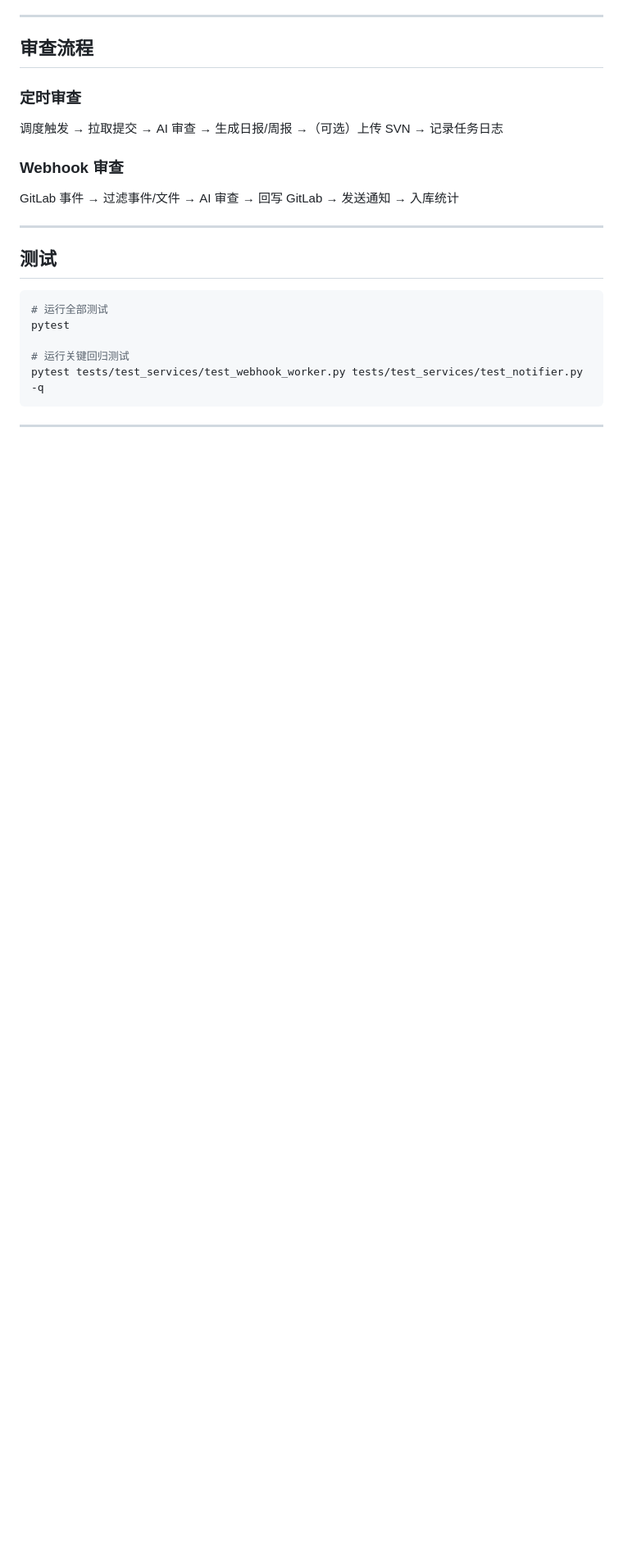
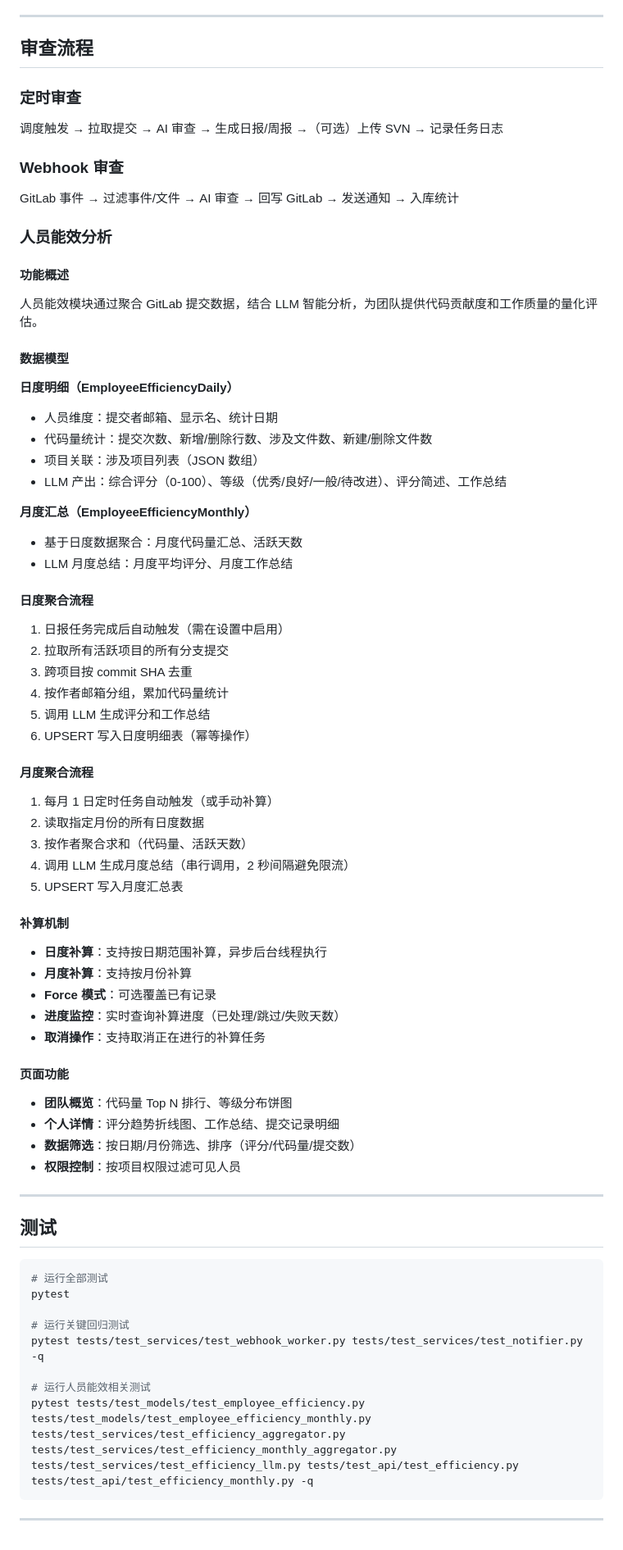
Before and after one commit to zpfenger/gitlab-code-review-tool, a Markdown page: README.md, the part around one of its changes. Shown at 82% size. Drawn GitHub-style; blank space fills up the shorter version.

````diff
--- a/README.md
+++ b/README.md
@@ -426,6 +447,56 @@ Webhook 事件映射本地项目时按以下顺序匹配：
 
 GitLab 事件 → 过滤事件/文件 → AI 审查 → 回写 GitLab → 发送通知 → 入库统计
 
+### 人员能效分析
+
+#### 功能概述
+
+人员能效模块通过聚合 GitLab 提交数据，结合 LLM 智能分析，为团队提供代码贡献度和工作质量的量化评估。
+
+#### 数据模型
+
+**日度明细（EmployeeEfficiencyDaily）**
+- 人员维度：提交者邮箱、显示名、统计日期
+- 代码量统计：提交次数、新增/删除行数、涉及文件数、新建/删除文件数
+- 项目关联：涉及项目列表（JSON 数组）
+- LLM 产出：综合评分（0-100）、等级（优秀/良好/一般/待改进）、评分简述、工作总结
+
+**月度汇总（EmployeeEfficiencyMonthly）**
+- 基于日度数据聚合：月度代码量汇总、活跃天数
+- LLM 月度总结：月度平均评分、月度工作总结
+
+#### 日度聚合流程
+
+1. 日报任务完成后自动触发（需在设置中启用）
+2. 拉取所有活跃项目的所有分支提交
+3. 跨项目按 commit SHA 去重
+4. 按作者邮箱分组，累加代码量统计
+5. 调用 LLM 生成评分和工作总结
+6. UPSERT 写入日度明细表（幂等操作）
+
+#### 月度聚合流程
+
+1. 每月 1 日定时任务自动触发（或手动补算）
+2. 读取指定月份的所有日度数据
+3. 按作者聚合求和（代码量、活跃天数）
+4. 调用 LLM 生成月度总结（串行调用，2 秒间隔避免限流）
+5. UPSERT 写入月度汇总表
+
+#### 补算机制
+
+- **日度补算**：支持按日期范围补算，异步后台线程执行
+- **月度补算**：支持按月份补算
+- **Force 模式**：可选覆盖已有记录
+- **进度监控**：实时查询补算进度（已处理/跳过/失败天数）
+- **取消操作**：支持取消正在进行的补算任务
+
+#### 页面功能
+
+- **团队概览**：代码量 Top N 排行、等级分布饼图
+- **个人详情**：评分趋势折线图、工作总结、提交记录明细
+- **数据筛选**：按日期/月份筛选、排序（评分/代码量/提交数）
+- **权限控制**：按项目权限过滤可见人员
+
 ---
 
 ## 测试
@@ -436,6 +507,9 @@ pytest
 
 # 运行关键回归测试
 pytest tests/test_services/test_webhook_worker.py tests/test_services/test_notifier.py -q
+
+# 运行人员能效相关测试
+pytest tests/test_models/test_employee_efficiency.py tests/test_models/test_employee_efficiency_monthly.py tests/test_services/test_efficiency_aggregator.py tests/test_services/test_efficiency_monthly_aggregator.py tests/test_services/test_efficiency_llm.py tests/test_api/test_efficiency.py tests/test_api/test_efficiency_monthly.py -q
 ```
 
 ---
````
Also changed, not shown: other parts of README.md (+21 -0 lines).
